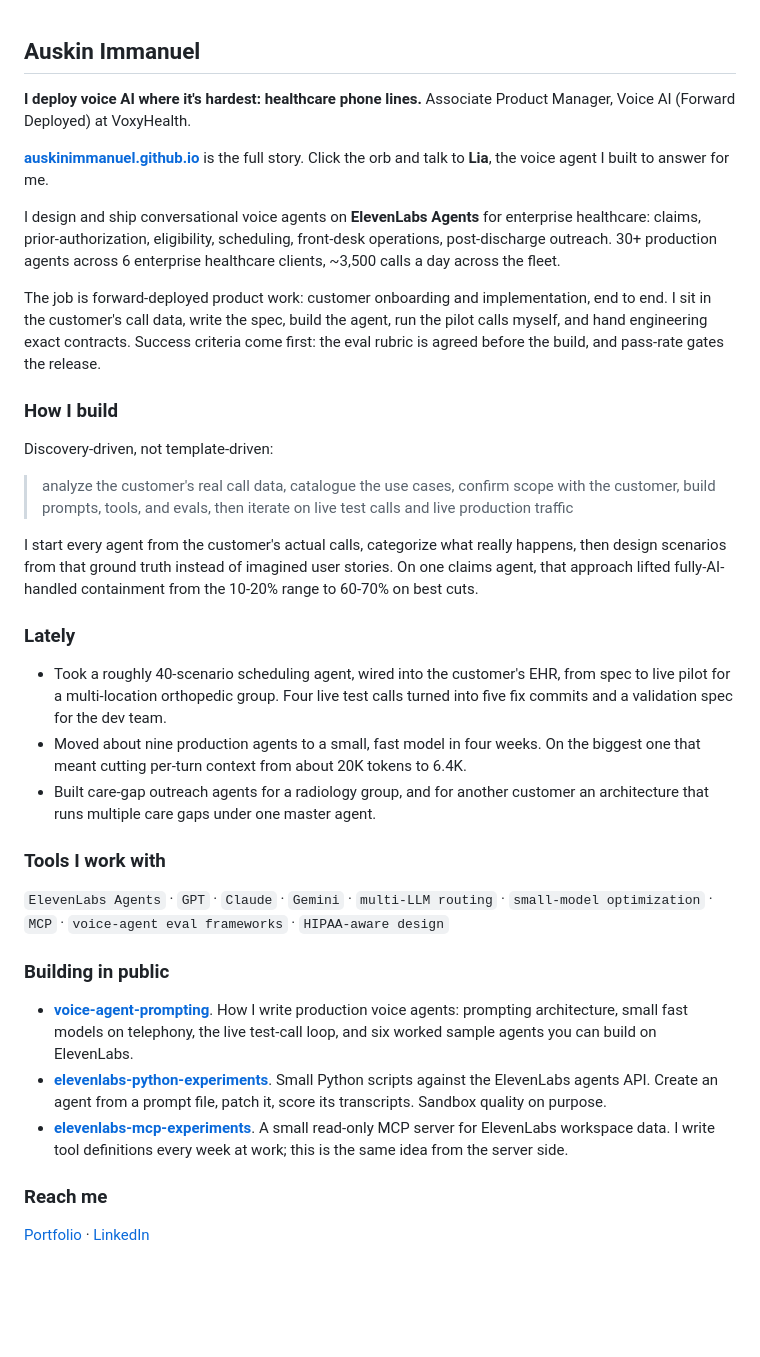
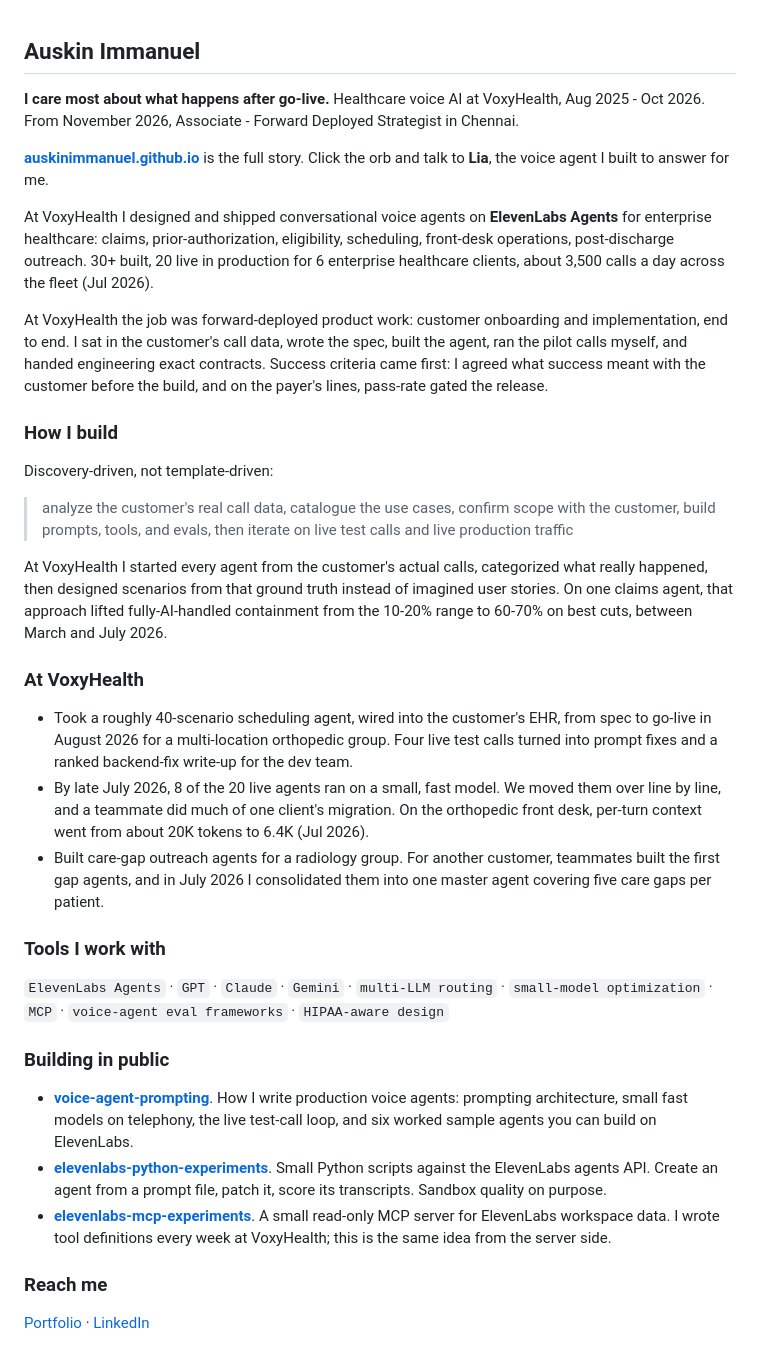
Before and after one commit to AuskinImmanuel/AuskinImmanuel, a Markdown page: README.md, the part around the change. Drawn GitHub-style; blank space fills up the shorter version.

Commit message:
Profile: the README reads as finished VoxyHealth work and a November start
The README still said I was at VoxyHealth and claimed "30+ production
agents". It now states the November 2026 role and the VoxyHealth years in
the past tense, uses "30+ built, 20 live in production" with its July 2026
date, and matches the site on the migration, containment and care-gap
credits.

```diff
--- a/README.md
+++ b/README.md
@@ -1,21 +1,23 @@
 ## Auskin Immanuel
 
-**I deploy voice AI where it's hardest: healthcare phone lines.**
-Associate Product Manager, Voice AI (Forward Deployed) at VoxyHealth.
+**I care most about what happens after go-live.**
+Healthcare voice AI at VoxyHealth, Aug 2025 - Oct 2026. From November 2026, Associate - Forward Deployed Strategist in Chennai.
 
 **[auskinimmanuel.github.io](https://auskinimmanuel.github.io)** is the full story. Click the orb and talk to **Lia**, the voice agent I built to answer for me.
 
-I design and ship conversational voice agents on **ElevenLabs Agents**
-for enterprise healthcare: claims, prior-authorization, eligibility,
-scheduling, front-desk operations, post-discharge outreach. 30+
-production agents across 6 enterprise healthcare clients, ~3,500 calls
-a day across the fleet.
+At VoxyHealth I designed and shipped conversational voice agents on
+**ElevenLabs Agents** for enterprise healthcare: claims,
+prior-authorization, eligibility, scheduling, front-desk operations,
+post-discharge outreach. 30+ built, 20 live in production for 6
+enterprise healthcare clients, about 3,500 calls a day across the fleet
+(Jul 2026).
 
-The job is forward-deployed product work: customer onboarding and
-implementation, end to end. I sit in the customer's call data, write the
-spec, build the agent, run the pilot calls myself, and hand engineering
-exact contracts. Success criteria come first: the eval rubric is agreed
-before the build, and pass-rate gates the release.
+At VoxyHealth the job was forward-deployed product work: customer
+onboarding and implementation, end to end. I sat in the customer's call
+data, wrote the spec, built the agent, ran the pilot calls myself, and
+handed engineering exact contracts. Success criteria came first: I
+agreed what success meant with the customer before the build, and on
+the payer's lines, pass-rate gated the release.
 
 ### How I build
 
@@ -25,23 +27,26 @@ Discovery-driven, not template-driven:
 > confirm scope with the customer, build prompts, tools, and evals,
 > then iterate on live test calls and live production traffic
 
-I start every agent from the customer's actual calls, categorize what
-really happens, then design scenarios from that ground truth instead of
-imagined user stories. On one claims agent, that approach lifted
-fully-AI-handled containment from the 10-20% range to 60-70% on best cuts.
+At VoxyHealth I started every agent from the customer's actual calls,
+categorized what really happened, then designed scenarios from that
+ground truth instead of imagined user stories. On one claims agent, that
+approach lifted fully-AI-handled containment from the 10-20% range to
+60-70% on best cuts, between March and July 2026.
 
-### Lately
+### At VoxyHealth
 
 - Took a roughly 40-scenario scheduling agent, wired into the customer's
-  EHR, from spec to live pilot for a multi-location orthopedic group.
-  Four live test calls turned into five fix commits and a validation
-  spec for the dev team.
-- Moved about nine production agents to a small, fast model in four
-  weeks. On the biggest one that meant cutting per-turn context from
-  about 20K tokens to 6.4K.
-- Built care-gap outreach agents for a radiology group, and for another
-  customer an architecture that runs multiple care gaps under one master
-  agent.
+  EHR, from spec to go-live in August 2026 for a multi-location
+  orthopedic group. Four live test calls turned into prompt fixes and a
+  ranked backend-fix write-up for the dev team.
+- By late July 2026, 8 of the 20 live agents ran on a small, fast model.
+  We moved them over line by line, and a teammate did much of one
+  client's migration. On the orthopedic front desk, per-turn context
+  went from about 20K tokens to 6.4K (Jul 2026).
+- Built care-gap outreach agents for a radiology group. For another
+  customer, teammates built the first gap agents, and in July 2026 I
+  consolidated them into one master agent covering five care gaps per
+  patient.
 
 ### Tools I work with
 
@@ -53,7 +58,7 @@ fully-AI-handled containment from the 10-20% range to 60-70% on best cuts.
 
 - **[voice-agent-prompting](https://github.com/AuskinImmanuel/voice-agent-prompting)**. How I write production voice agents: prompting architecture, small fast models on telephony, the live test-call loop, and six worked sample agents you can build on ElevenLabs.
 - **[elevenlabs-python-experiments](https://github.com/AuskinImmanuel/elevenlabs-python-experiments)**. Small Python scripts against the ElevenLabs agents API. Create an agent from a prompt file, patch it, score its transcripts. Sandbox quality on purpose.
-- **[elevenlabs-mcp-experiments](https://github.com/AuskinImmanuel/elevenlabs-mcp-experiments)**. A small read-only MCP server for ElevenLabs workspace data. I write tool definitions every week at work; this is the same idea from the server side.
+- **[elevenlabs-mcp-experiments](https://github.com/AuskinImmanuel/elevenlabs-mcp-experiments)**. A small read-only MCP server for ElevenLabs workspace data. I wrote tool definitions every week at VoxyHealth; this is the same idea from the server side.
 
 ### Reach me
 
```
